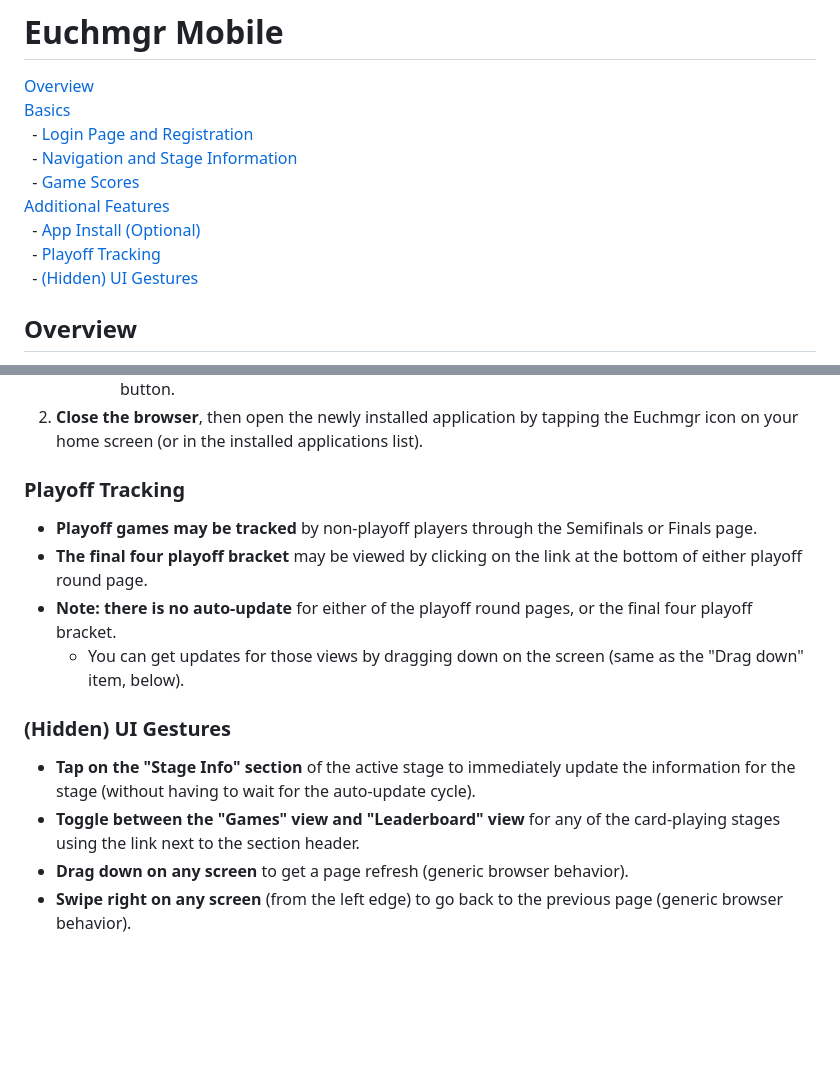
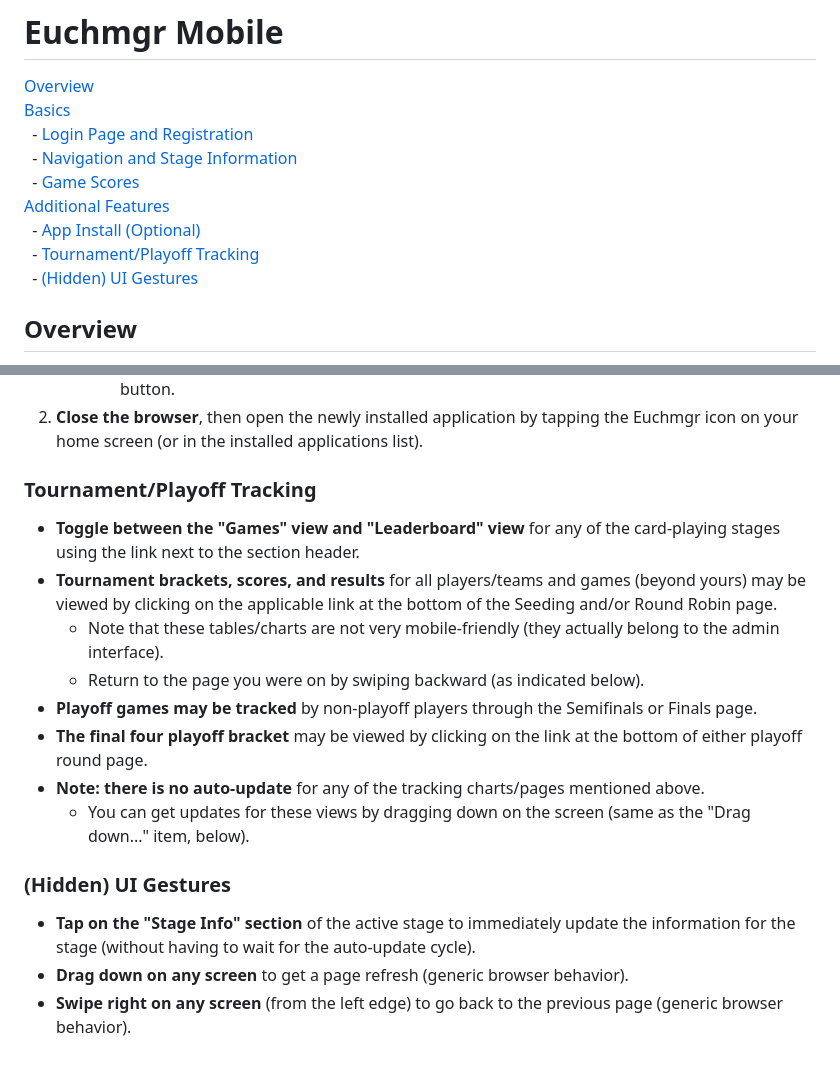
Before and after one commit to crashka/euchmgr, a Markdown page: euchmgr-mobile.md, 2 parts joined by grey strips. Drawn GitHub-style; blank space fills up the shorter version.

Commit message:
add more general tournament tracking info

```diff
--- a/euchmgr-mobile.md
+++ b/euchmgr-mobile.md
@@ -7,7 +7,7 @@
 &nbsp;&nbsp;\- [Game Scores](#game-scores)<br>
 [Additional Features](#additional-features)<br>
 &nbsp;&nbsp;\- [App Install (Optional)](#app-install-optional)<br>
-&nbsp;&nbsp;\- [Playoff Tracking](#playoff-tracking)<br>
+&nbsp;&nbsp;\- [Tournament/Playoff Tracking](#tournamentplayoff-tracking)<br>
 &nbsp;&nbsp;\- [(Hidden) UI Gestures](#hidden-ui-gestures)<br>
 
 ## Overview
@@ -103,23 +103,28 @@ things should work exactly the same as with the native browser interface.
 2. **Close the browser**, then open the newly installed application by tapping the Euchmgr
    icon on your home screen (or in the installed applications list).
 
-### Playoff Tracking
+### Tournament/Playoff Tracking
 
+- **Toggle between the "Games" view and "Leaderboard" view** for any of the card-playing
+  stages using the link next to the section header.
+- **Tournament brackets, scores, and results** for all players/teams and games (beyond
+  yours) may be viewed by clicking on the applicable link at the bottom of the Seeding
+  and/or Round Robin page.
+  - Note that these tables/charts are not very mobile-friendly (they actually belong to
+    the admin interface).
+  - Return to the page you were on by swiping backward (as indicated below).
 - **Playoff games may be tracked** by non-playoff players through the Semifinals or
   Finals page.
 - **The final four playoff bracket** may be viewed by clicking on the link at the bottom
   of either playoff round page.
-- **Note: there is no auto-update** for either of the playoff round pages, or the final
-  four playoff bracket.
-  - You can get updates for those views by dragging down on the screen (same as the "Drag
-    down" item, below).
+- **Note: there is no auto-update** for any of the tracking charts/pages mentioned above.
+  - You can get updates for these views by dragging down on the screen (same as the "Drag
+    down..." item, below).
 
 ### (Hidden) UI Gestures
 
 - **Tap on the "Stage Info" section** of the active stage to immediately update the
   information for the stage (without having to wait for the auto-update cycle).
-- **Toggle between the "Games" view and "Leaderboard" view** for any of the card-playing
-  stages using the link next to the section header.
 - **Drag down on any screen** to get a page refresh (generic browser behavior).
 - **Swipe right on any screen** (from the left edge) to go back to the previous page
   (generic browser behavior).
```
